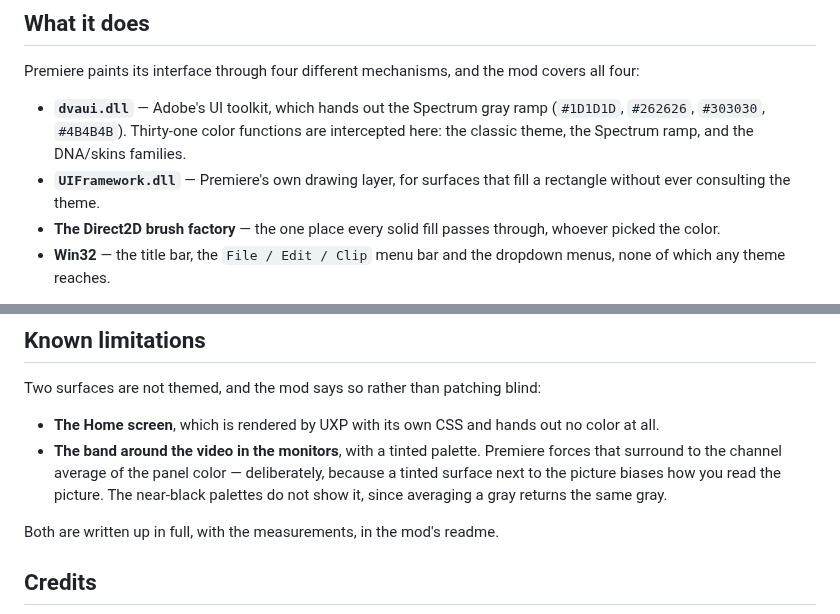
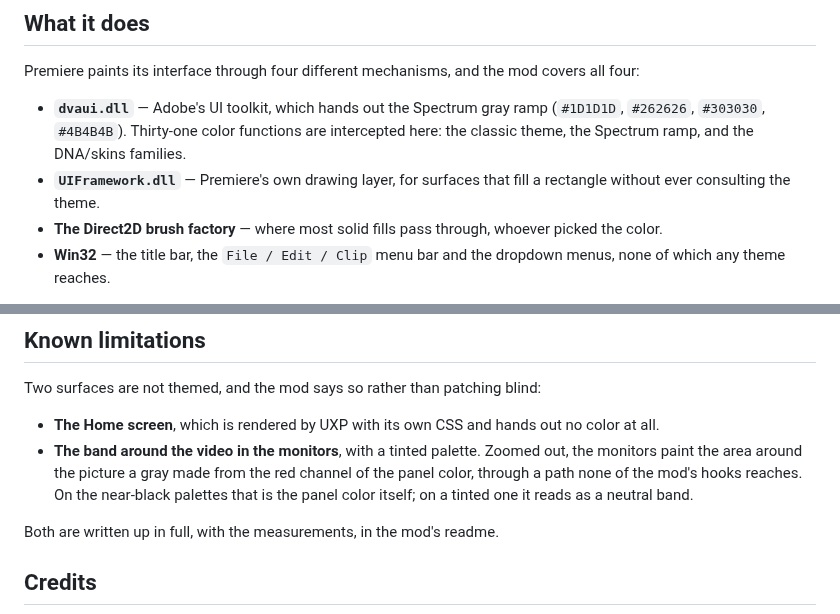
Before and after one commit to CakeDev4k/premiere-pro-theme, a Markdown page: README.md, 2 parts joined by grey strips. GitHub-like rendering.

```diff
--- a/README.md
+++ b/README.md
@@ -27,8 +53,8 @@ covers all four:
   families.
 - **`UIFramework.dll`** — Premiere's own drawing layer, for surfaces that fill a
   rectangle without ever consulting the theme.
-- **The Direct2D brush factory** — the one place every solid fill passes
-  through, whoever picked the color.
+- **The Direct2D brush factory** — where most solid fills pass through,
+  whoever picked the color.
 - **Win32** — the title bar, the `File / Edit / Clip` menu bar and the dropdown
   menus, none of which any theme reaches.
 
@@ -58,11 +84,11 @@ Two surfaces are not themed, and the mod says so rather than patching blind:
 
 - **The Home screen**, which is rendered by UXP with its own CSS and hands out
   no color at all.
-- **The band around the video in the monitors**, with a tinted palette. Premiere
-  forces that surround to the channel average of the panel color — deliberately,
-  because a tinted surface next to the picture biases how you read the picture.
-  The near-black palettes do not show it, since averaging a gray returns the
-  same gray.
+- **The band around the video in the monitors**, with a tinted palette. Zoomed
+  out, the monitors paint the area around the picture a gray made from the red
+  channel of the panel color, through a path none of the mod's hooks reaches.
+  On the near-black palettes that is the panel color itself; on a tinted one it
+  reads as a neutral band.
 
 Both are written up in full, with the measurements, in the mod's readme.
 
```
Also changed, not shown: other parts of README.md (+26 -0 lines), images/comfy.png (added), images/glitch.png (added), images/neon.png (added), images/onyx.png (added), images/premiere.png (added), images/stock.png (added), 1 other file.
